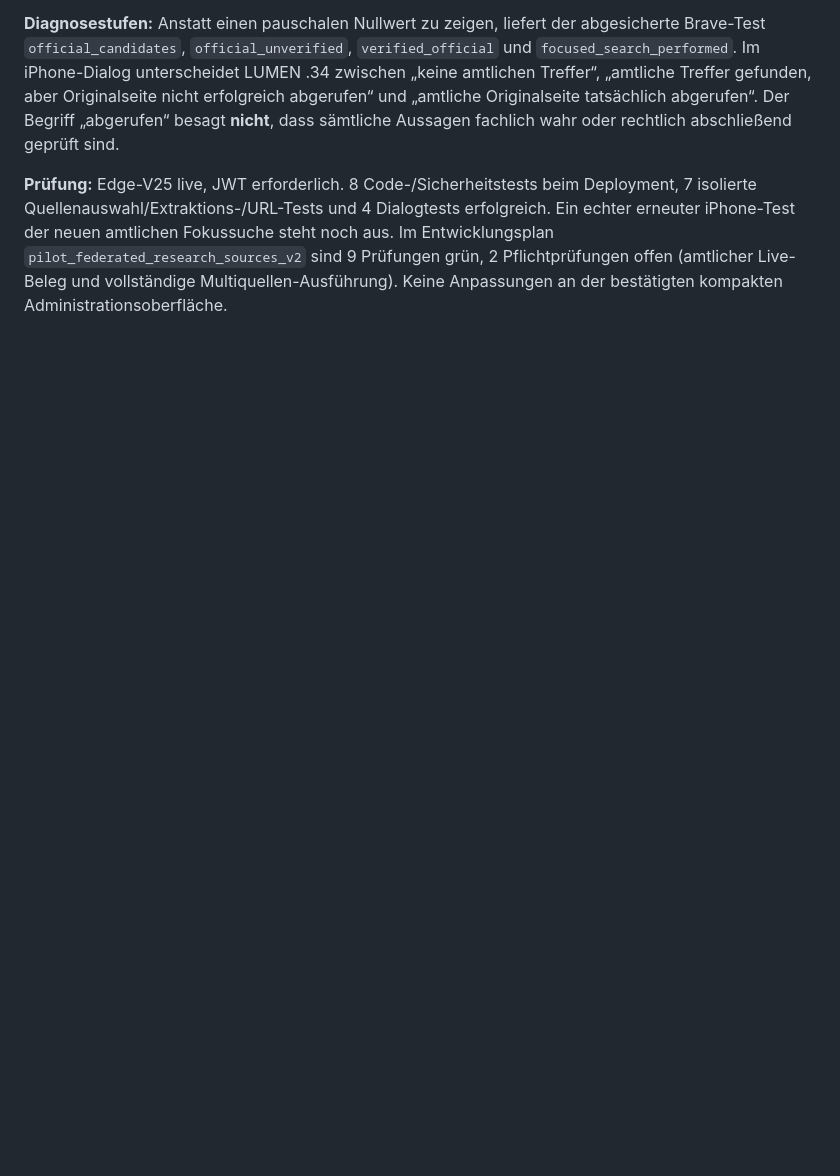
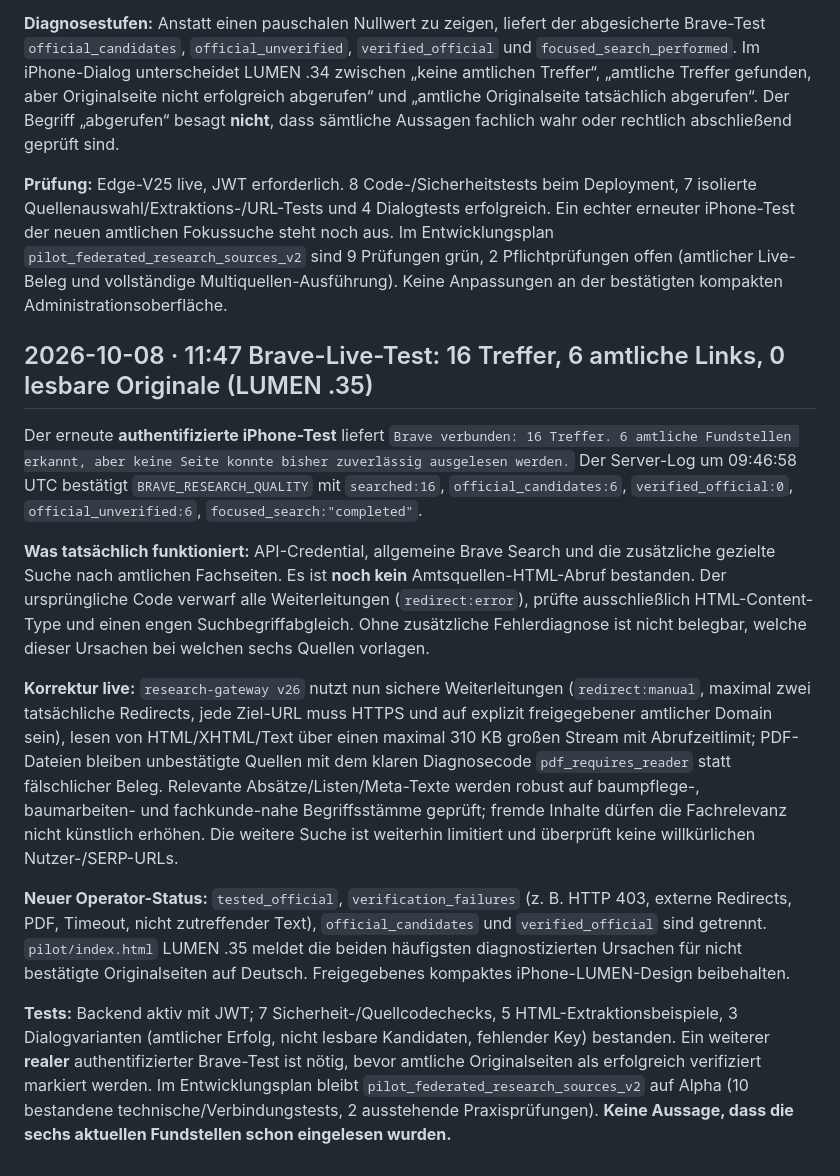
Before and after one commit to neXaro-Solutions/nexaro-solutions-website, a Markdown page: pilot/AUTONOMY_EXECUTION.md, the part around the change. Rendered like a GitHub page; blank space fills up the shorter version.

Commit message:
docs(pilot): log Brave live 16/6/0 issue and safe redirects, diagnostic reasons, pending retest

```diff
--- a/pilot/AUTONOMY_EXECUTION.md
+++ b/pilot/AUTONOMY_EXECUTION.md
@@ -221,3 +221,16 @@ Auf Nutzerwunsch umgesetzte Erweiterung der **bestehenden** Pilot-Funktionen (ke
 **Diagnosestufen:** Anstatt einen pauschalen Nullwert zu zeigen, liefert der abgesicherte Brave-Test `official_candidates`, `official_unverified`, `verified_official` und `focused_search_performed`. Im iPhone-Dialog unterscheidet LUMEN .34 zwischen „keine amtlichen Treffer“, „amtliche Treffer gefunden, aber Originalseite nicht erfolgreich abgerufen“ und „amtliche Originalseite tatsächlich abgerufen“. Der Begriff „abgerufen“ besagt **nicht**, dass sämtliche Aussagen fachlich wahr oder rechtlich abschließend geprüft sind.
 
 **Prüfung:** Edge-V25 live, JWT erforderlich. 8 Code-/Sicherheitstests beim Deployment, 7 isolierte Quellenauswahl/Extraktions-/URL-Tests und 4 Dialogtests erfolgreich. Ein echter erneuter iPhone-Test der neuen amtlichen Fokussuche steht noch aus. Im Entwicklungsplan `pilot_federated_research_sources_v2` sind 9 Prüfungen grün, 2 Pflichtprüfungen offen (amtlicher Live-Beleg und vollständige Multiquellen-Ausführung). Keine Anpassungen an der bestätigten kompakten Administrationsoberfläche.
+
+
+## 2026-10-08 · 11:47 Brave-Live-Test: 16 Treffer, 6 amtliche Links, 0 lesbare Originale (LUMEN .35)
+
+Der erneute **authentifizierte iPhone-Test** liefert `Brave verbunden: 16 Treffer. 6 amtliche Fundstellen erkannt, aber keine Seite konnte bisher zuverlässig ausgelesen werden.` Der Server-Log um 09:46:58 UTC bestätigt `BRAVE_RESEARCH_QUALITY` mit `searched:16`, `official_candidates:6`, `verified_official:0`, `official_unverified:6`, `focused_search:"completed"`.
+
+**Was tatsächlich funktioniert:** API-Credential, allgemeine Brave Search und die zusätzliche gezielte Suche nach amtlichen Fachseiten. Es ist **noch kein** Amtsquellen-HTML-Abruf bestanden. Der ursprüngliche Code verwarf alle Weiterleitungen (`redirect:error`), prüfte ausschließlich HTML-Content-Type und einen engen Suchbegriffabgleich. Ohne zusätzliche Fehlerdiagnose ist nicht belegbar, welche dieser Ursachen bei welchen sechs Quellen vorlagen.
+
+**Korrektur live:** `research-gateway v26` nutzt nun sichere Weiterleitungen (`redirect:manual`, maximal zwei tatsächliche Redirects, jede Ziel-URL muss HTTPS und auf explizit freigegebener amtlicher Domain sein), lesen von HTML/XHTML/Text über einen maximal 310 KB großen Stream mit Abrufzeitlimit; PDF-Dateien bleiben unbestätigte Quellen mit dem klaren Diagnosecode `pdf_requires_reader` statt fälschlicher Beleg. Relevante Absätze/Listen/Meta-Texte werden robust auf baumpflege-, baumarbeiten- und fachkunde-nahe Begriffsstämme geprüft; fremde Inhalte dürfen die Fachrelevanz nicht künstlich erhöhen. Die weitere Suche ist weiterhin limitiert und überprüft keine willkürlichen Nutzer-/SERP-URLs.
+
+**Neuer Operator-Status:** `tested_official`, `verification_failures` (z. B. HTTP 403, externe Redirects, PDF, Timeout, nicht zutreffender Text), `official_candidates` und `verified_official` sind getrennt. `pilot/index.html` LUMEN .35 meldet die beiden häufigsten diagnostizierten Ursachen für nicht bestätigte Originalseiten auf Deutsch. Freigegebenes kompaktes iPhone-LUMEN-Design beibehalten.
+
+**Tests:** Backend aktiv mit JWT; 7 Sicherheit-/Quellcodechecks, 5 HTML-Extraktionsbeispiele, 3 Dialogvarianten (amtlicher Erfolg, nicht lesbare Kandidaten, fehlender Key) bestanden. Ein weiterer **realer** authentifizierter Brave-Test ist nötig, bevor amtliche Originalseiten als erfolgreich verifiziert markiert werden. Im Entwicklungsplan bleibt `pilot_federated_research_sources_v2` auf Alpha (10 bestandene technische/Verbindungstests, 2 ausstehende Praxisprüfungen). **Keine Aussage, dass die sechs aktuellen Fundstellen schon eingelesen wurden.**
```
